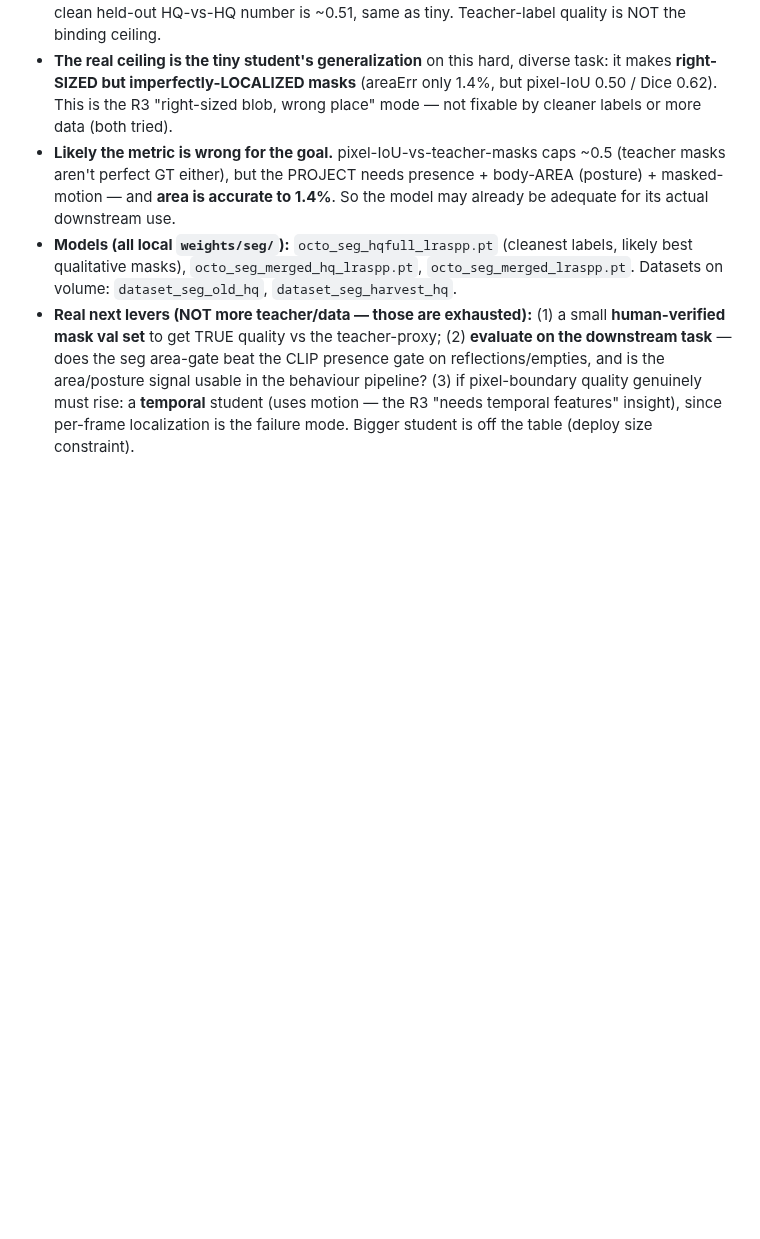
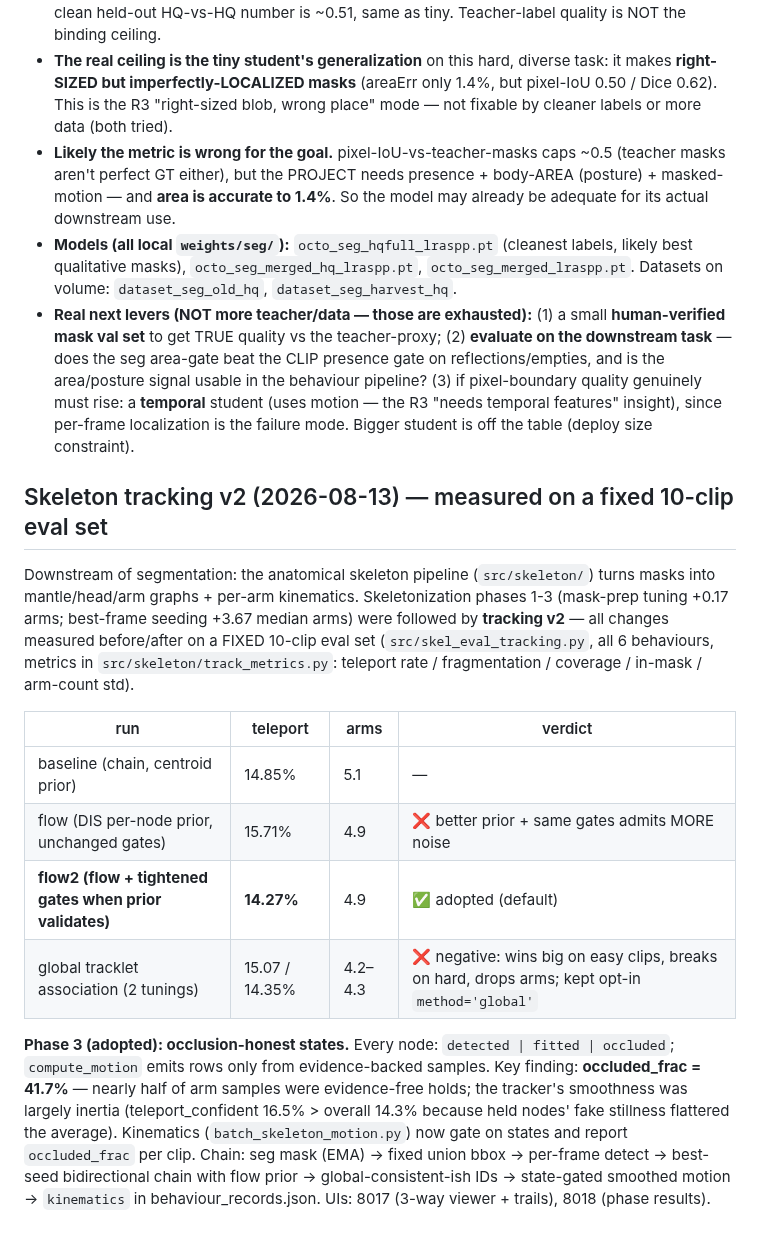
Before and after one commit to sid-raj-uc/cephalopods, a Markdown page: src/SEGMENTATION_LOG.md, the part around the change. Drawn GitHub-style; blank space fills up the shorter version.

Commit message:
log: tracking v2 trail (fixed-set metrics, flow2 adopted, global negative, occlusion honesty 41.7%)

```diff
--- a/src/SEGMENTATION_LOG.md
+++ b/src/SEGMENTATION_LOG.md
@@ -362,3 +362,26 @@ Held-out val IoU across teacher quality: tiny **0.494** → 14%-HQ **0.508** →
   (3) if pixel-boundary quality genuinely must rise: a **temporal** student (uses motion — the R3 "needs temporal
   features" insight), since per-frame localization is the failure mode. Bigger student is off the table (deploy
   size constraint).
+
+## Skeleton tracking v2 (2026-08-13) — measured on a fixed 10-clip eval set
+Downstream of segmentation: the anatomical skeleton pipeline (`src/skeleton/`) turns masks into
+mantle/head/arm graphs + per-arm kinematics. Skeletonization phases 1-3 (mask-prep tuning +0.17 arms;
+best-frame seeding +3.67 median arms) were followed by **tracking v2** — all changes measured
+before/after on a FIXED 10-clip eval set (`src/skel_eval_tracking.py`, all 6 behaviours, metrics in
+`src/skeleton/track_metrics.py`: teleport rate / fragmentation / coverage / in-mask / arm-count std).
+
+| run | teleport | arms | verdict |
+|---|---|---|---|
+| baseline (chain, centroid prior) | 14.85% | 5.1 | — |
+| flow (DIS per-node prior, unchanged gates) | 15.71% | 4.9 | ❌ better prior + same gates admits MORE noise |
+| **flow2 (flow + tightened gates when prior validates)** | **14.27%** | 4.9 | ✅ adopted (default) |
+| global tracklet association (2 tunings) | 15.07 / 14.35% | 4.2–4.3 | ❌ negative: wins big on easy clips, breaks on hard, drops arms; kept opt-in `method='global'` |
+
+**Phase 3 (adopted): occlusion-honest states.** Every node: `detected | fitted | occluded`;
+`compute_motion` emits rows only from evidence-backed samples. Key finding: **occluded_frac = 41.7%**
+— nearly half of arm samples were evidence-free holds; the tracker's smoothness was largely inertia
+(teleport_confident 16.5% > overall 14.3% because held nodes' fake stillness flattered the average).
+Kinematics (`batch_skeleton_motion.py`) now gate on states and report `occluded_frac` per clip.
+Chain: seg mask (EMA) -> fixed union bbox -> per-frame detect -> best-seed bidirectional chain with
+flow prior -> global-consistent-ish IDs -> state-gated smoothed motion -> `kinematics` in
+behaviour_records.json. UIs: 8017 (3-way viewer + trails), 8018 (phase results).
```
